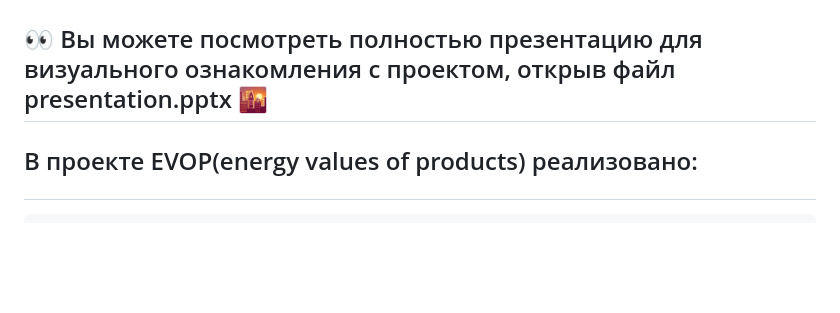
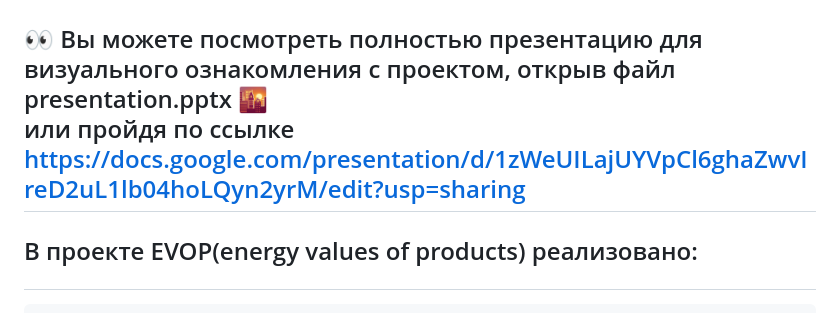
Before and after one commit to DmitryMarhalik/Py88_diplom_marhalik__energy_values, a Markdown page: README.md, the part around one of its changes. GitHub-like rendering; blank space fills up the shorter version.

```diff
--- a/README.md
+++ b/README.md
@@ -5,8 +6,7 @@
 <p align="center"><img alt="game window" src="screenshots/bot_welcome.png" /></p>
 <p align="center"><img alt="game window" src="screenshots/bot_main.png" /></p>
 
-## 👀 Вы можете посмотреть полностью презентацию для визуального ознакомления с проектом, открыв файл presentation.pptx 🌇
-
+## 👀 Вы можете посмотреть полностью презентацию для визуального ознакомления с проектом, открыв файл presentation.pptx 🌇 <br> или пройдя по ссылке https://docs.google.com/presentation/d/1zWeUILajUYVpCl6ghaZwvIreD2uL1lb04hoLQyn2yrM/edit?usp=sharing
 
 ## <p style="color: #2aabd2"> В проекте EVOP(energy values of products) реализовано:
 
```
Also changed, not shown: other parts of README.md (+16 -0 lines).
